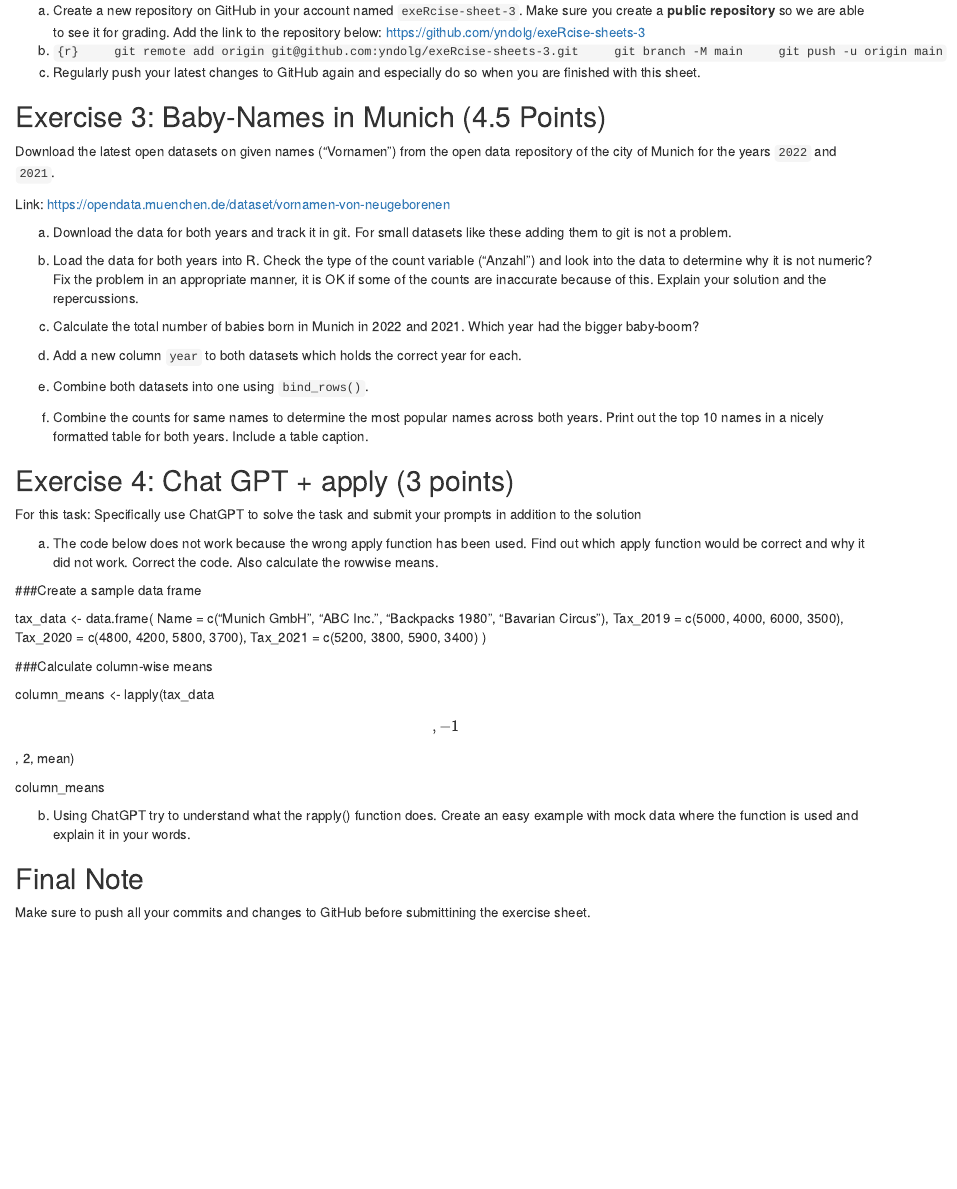
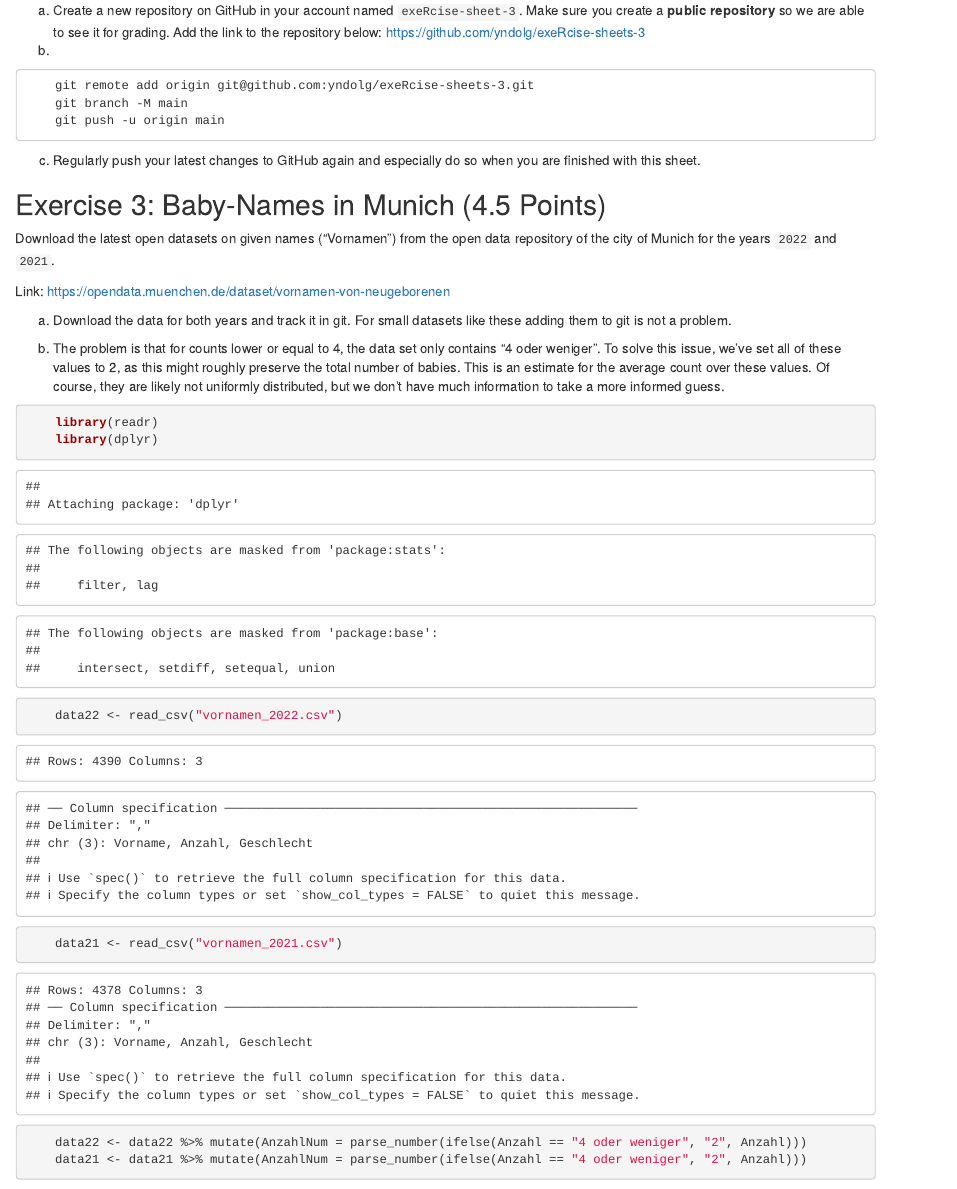
Before and after one commit to yndolg/exeRcise-sheet-3, an R Markdown document (ExerciseSheet_3.Rmd): the page in a window 1100 px wide, from 520 px down. Rendered offline with R 4.5, knitr and Pandoc, with nearby package versions.

Commit message:
ExeRcise 3b)

````diff
--- a/ExerciseSheet_3.Rmd
+++ b/ExerciseSheet_3.Rmd
@@ -49,11 +50,21 @@ Link: <https://opendata.muenchen.de/dataset/vornamen-von-neugeborenen>
 a)  Download the data for both years and track it in git. For small
     datasets like these adding them to git is not a problem.
 
-b)  Load the data for both years into R. Check the type of the count
-    variable ("Anzahl") and look into the data to determine why it is
-    not numeric? Fix the problem in an appropriate manner, it is OK if
-    some of the counts are inaccurate because of this. Explain your
-    solution and the repercussions.
+b) The problem is that for counts lower or equal to 4, the data set only contains
+    "4 oder weniger". To solve this issue, we've set all of these values to 2,
+    as this might roughly preserve the total number of babies. This is an
+    estimate for the average count over these values. Of course, they are likely
+    not uniformly distributed, but we don't have much information to take a
+    more informed guess.
+
+```{r}
+    library(readr)
+    library(dplyr)
+    data22 <- read_csv("vornamen_2022.csv")
+    data21 <- read_csv("vornamen_2021.csv")
+    data22 <- data22 %>% mutate(AnzahlNum = parse_number(ifelse(Anzahl == "4 oder weniger", "2", Anzahl)))
+    data21 <- data21 %>% mutate(AnzahlNum = parse_number(ifelse(Anzahl == "4 oder weniger", "2", Anzahl)))
+```
 
 c)  Calculate the total number of babies born in Munich in 2022
     and 2021. Which year had the bigger baby-boom?
````
Also changed, not shown: ExerciseSheet_3.Rmd (5 more changed lines).
